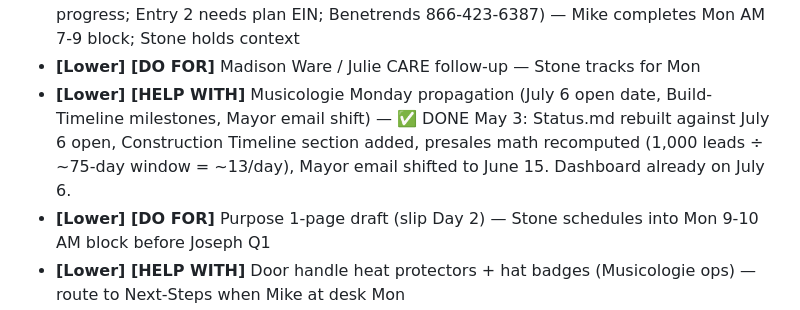
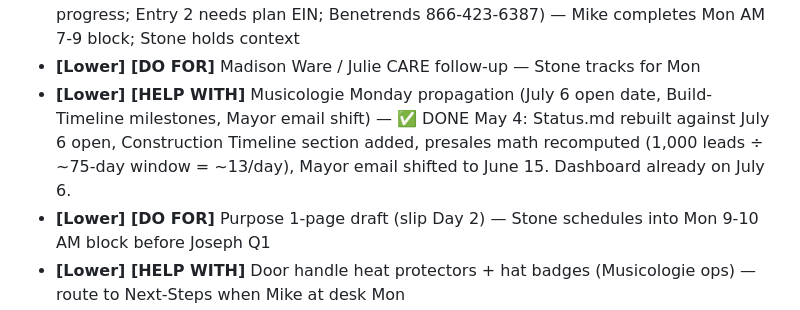
Before and after one commit to newmediablends/stone-dashboard, a Markdown page: daily/2026-05-03.md, the part around the change. GitHub-like rendering.

```diff
--- a/daily/2026-05-03.md
+++ b/daily/2026-05-03.md
@@ -67,7 +67,7 @@ Sabbath day. PMG Study + Bishopric Prayer Meeting + church block + Temple Recomm
 - **[10x] [HELP WITH]** JT Co-ideation Jam Mon 05-04 11 AM at PG-1 Conf 2 — Stone preps KAIROS + operating-layer narrative on demand
 - **[Loop] [HELP WITH]** **URGENT Benetrends Annual Census** (1-day deadline, Step 3 in progress; Entry 2 needs plan EIN; Benetrends 866-423-6387) — Mike completes Mon AM 7-9 block; Stone holds context
 - **[Lower] [DO FOR]** Madison Ware / Julie CARE follow-up — Stone tracks for Mon
-- **[Lower] [HELP WITH]** Musicologie Monday propagation (July 6 open date, Build-Timeline milestones, Mayor email shift) — ✅ DONE May 3: Status.md rebuilt against July 6 open, Construction Timeline section added, presales math recomputed (1,000 leads ÷ ~75-day window = ~13/day), Mayor email shifted to June 15. Dashboard already on July 6.
+- **[Lower] [HELP WITH]** Musicologie Monday propagation (July 6 open date, Build-Timeline milestones, Mayor email shift) — ✅ DONE May 4: Status.md rebuilt against July 6 open, Construction Timeline section added, presales math recomputed (1,000 leads ÷ ~75-day window = ~13/day), Mayor email shifted to June 15. Dashboard already on July 6.
 - **[Lower] [DO FOR]** Purpose 1-page draft (slip Day 2) — Stone schedules into Mon 9-10 AM block before Joseph Q1
 - **[Lower] [HELP WITH]** Door handle heat protectors + hat badges (Musicologie ops) — route to Next-Steps when Mike at desk Mon
 - **[Lower] [HELP WITH]** Isaac truck — next 3 steps — Mike + Isaac talk; Stone holds
```
Also changed, not shown: daily/2026-05-04.md (+5 -4 lines).
